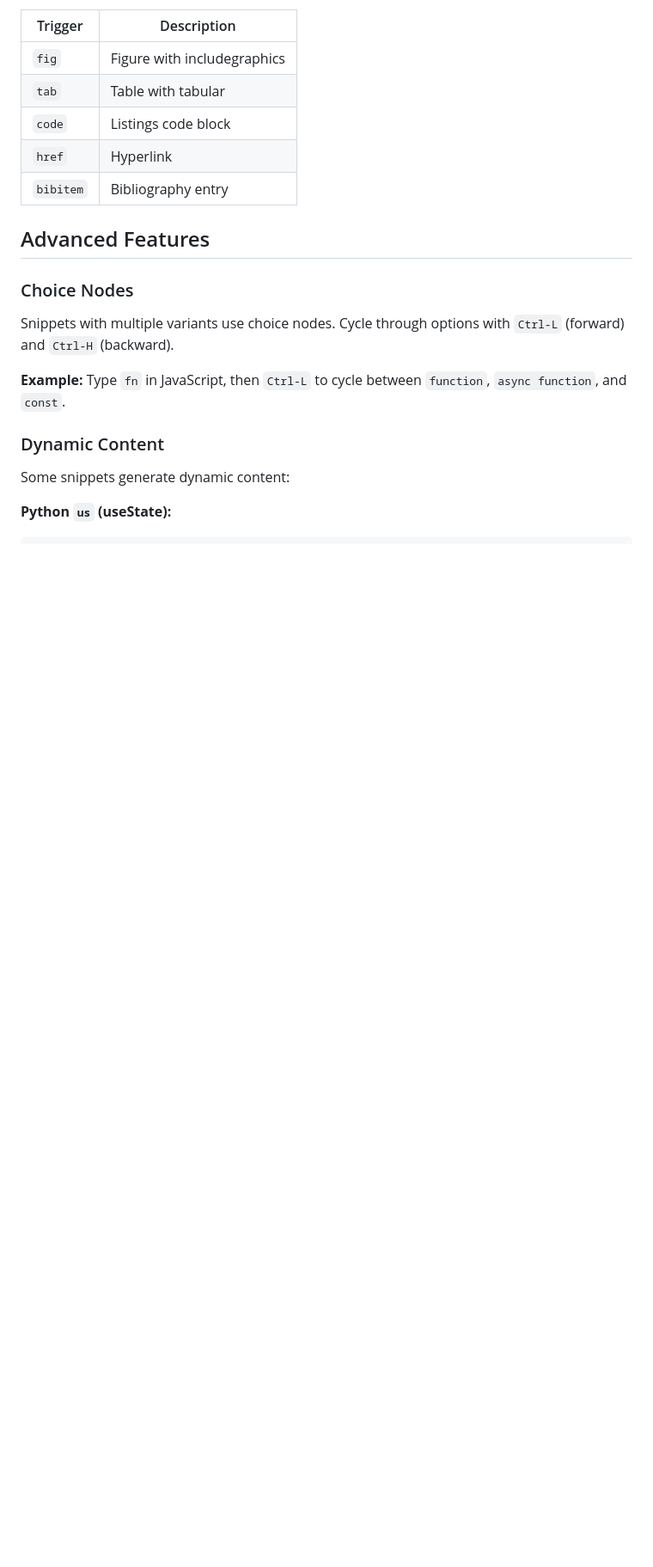
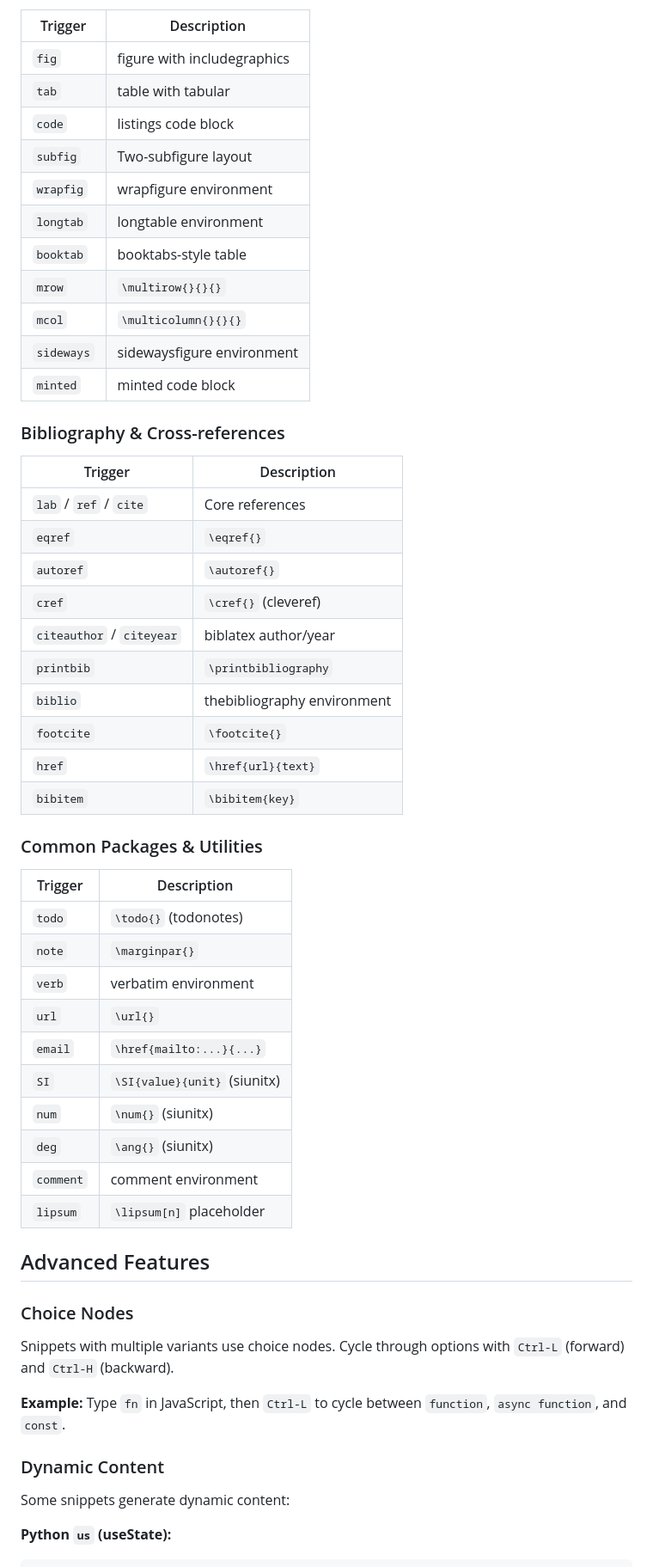
Before and after one commit to ablassejr/nvim, a Markdown page: luasnippets/README.md, the part around one of its changes. Shown at 86% size. GitHub-like rendering; blank space fills up the shorter version.

```diff
--- a/luasnippets/README.md
+++ b/luasnippets/README.md
@@ -200,10 +279,44 @@ Comprehensive LuaSnip snippet collection for Python, JavaScript, C++, and LaTeX.
 | Trigger | Description |
 |---------|-------------|
-| `fig` | Figure with includegraphics |
-| `tab` | Table with tabular |
-| `code` | Listings code block |
-| `href` | Hyperlink |
-| `bibitem` | Bibliography entry |
+| `fig` | figure with includegraphics |
+| `tab` | table with tabular |
+| `code` | listings code block |
+| `subfig` | Two-subfigure layout |
+| `wrapfig` | wrapfigure environment |
+| `longtab` | longtable environment |
+| `booktab` | booktabs-style table |
+| `mrow` | `\multirow{}{}{}` |
+| `mcol` | `\multicolumn{}{}{}` |
+| `sideways` | sidewaysfigure environment |
+| `minted` | minted code block |
+
+### Bibliography & Cross-references
+| Trigger | Description |
+|---------|-------------|
+| `lab` / `ref` / `cite` | Core references |
+| `eqref` | `\eqref{}` |
+| `autoref` | `\autoref{}` |
+| `cref` | `\cref{}` (cleveref) |
+| `citeauthor` / `citeyear` | biblatex author/year |
+| `printbib` | `\printbibliography` |
+| `biblio` | thebibliography environment |
+| `footcite` | `\footcite{}` |
+| `href` | `\href{url}{text}` |
+| `bibitem` | `\bibitem{key}` |
+
+### Common Packages & Utilities
+| Trigger | Description |
+|---------|-------------|
+| `todo` | `\todo{}` (todonotes) |
+| `note` | `\marginpar{}` |
+| `verb` | verbatim environment |
+| `url` | `\url{}` |
+| `email` | `\href{mailto:...}{...}` |
+| `SI` | `\SI{value}{unit}` (siunitx) |
+| `num` | `\num{}` (siunitx) |
+| `deg` | `\ang{}` (siunitx) |
+| `comment` | comment environment |
+| `lipsum` | `\lipsum[n]` placeholder |
 
 ## Advanced Features
 
```
Also changed, not shown: other parts of luasnippets/README.md (+98 -19 lines).
